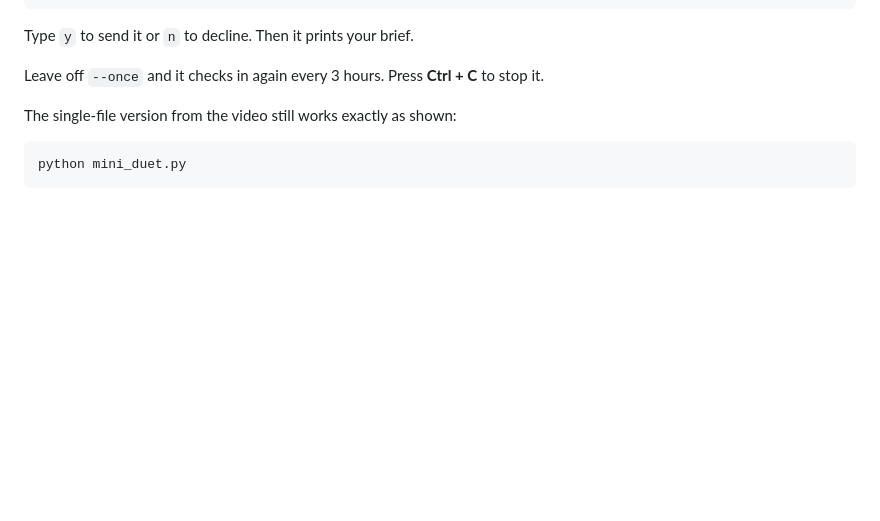
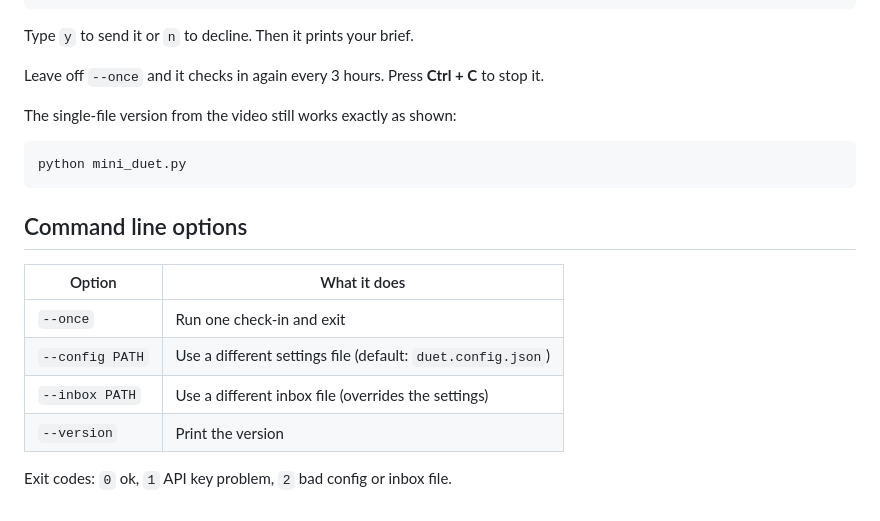
Before and after one commit to Zubair-hussain/Mime_Duet, a Markdown page: README.md, the part around the change. GitHub-like rendering; blank space fills up the shorter version.

Commit message:
docs(readme): add the "Command line options" section

````diff
--- a/README.md
+++ b/README.md
@@ -124,3 +124,14 @@ The single-file version from the video still works exactly as shown:
 ```bash
 python mini_duet.py
 ```
+
+## Command line options
+
+| Option | What it does |
+|---|---|
+| `--once` | Run one check-in and exit |
+| `--config PATH` | Use a different settings file (default: `duet.config.json`) |
+| `--inbox PATH` | Use a different inbox file (overrides the settings) |
+| `--version` | Print the version |
+
+Exit codes: `0` ok, `1` API key problem, `2` bad config or inbox file.
````
